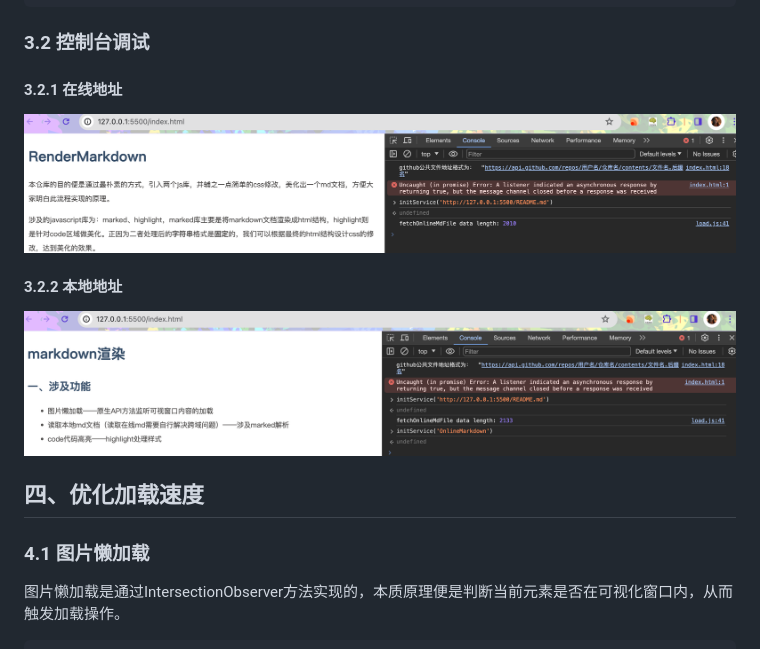
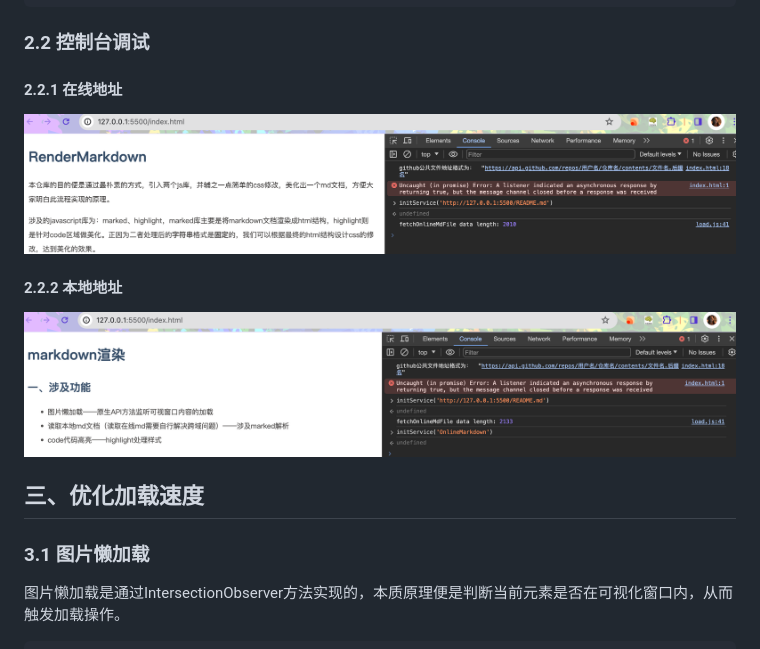
Before and after one commit to rainlotus97/RenderMarkdown, a Markdown page: README.md, the part around one of its changes. Rendered like a GitHub page.

````diff
--- a/README.md
+++ b/README.md
@@ -76,19 +36,19 @@ function initService(filenameOrUrl) {
 }
 ```
 
-### 3.2 控制台调试
+### 2.2 控制台调试
 
-#### 3.2.1 在线地址
+#### 2.2.1 在线地址
 
 <img src="assets/image-20240106213146511.png" alt="image-20240106213146511" style="zoom:50%;" />
 
-#### 3.2.2 本地地址
+#### 2.2.2 本地地址
 
 <img src="assets/image-20240106213418696.png" alt="image-20240106213418696" style="zoom:50%;" />
 
-## 四、优化加载速度
+## 三、优化加载速度
 
-### 4.1 图片懒加载
+### 3.1 图片懒加载
 
 图片懒加载是通过IntersectionObserver方法实现的，本质原理便是判断当前元素是否在可视化窗口内，从而触发加载操作。
 
````
Also changed, not shown: other parts of README.md (+4 -44 lines).
